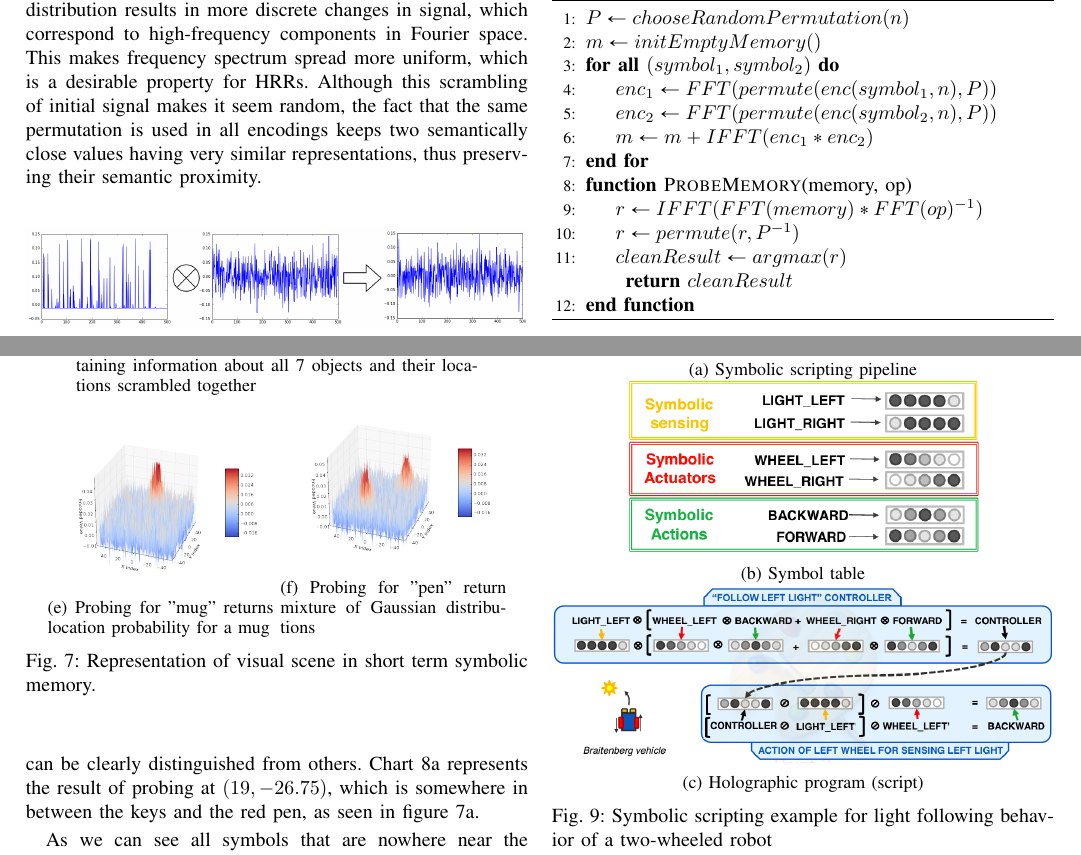
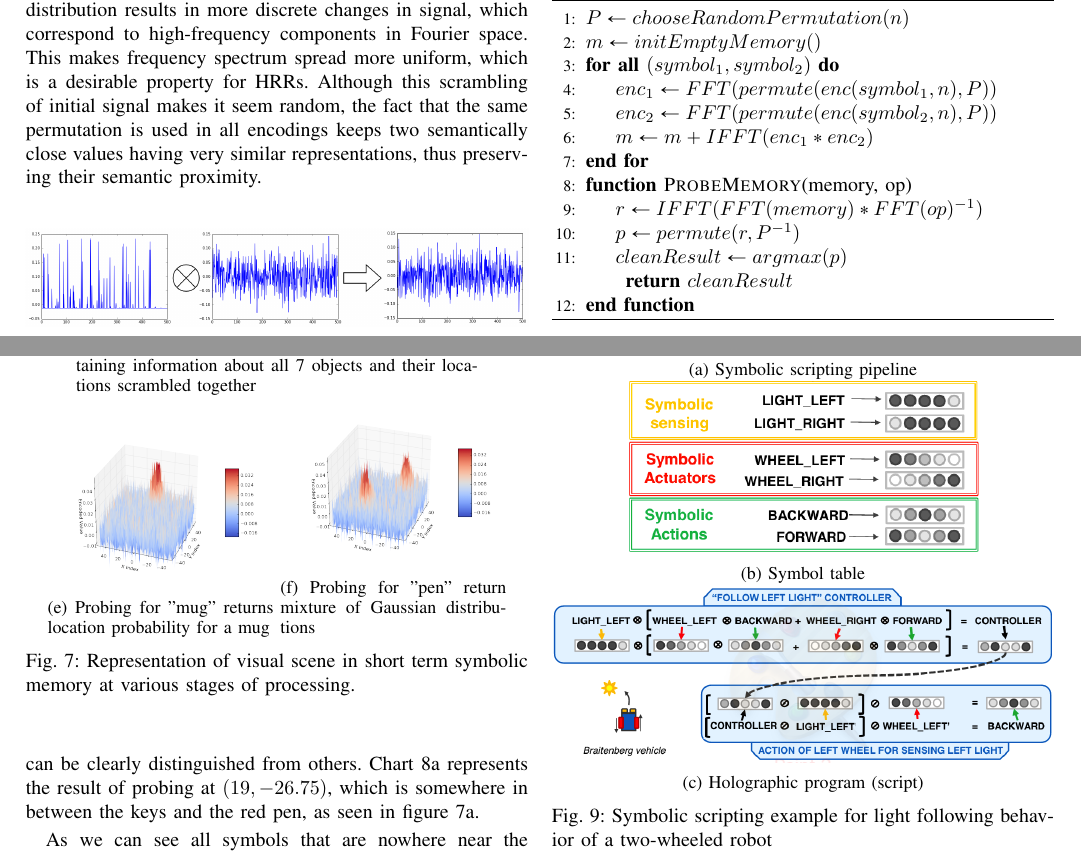
Before and after one commit to HBPNeurorobotics/holographic, a LaTeX paper (papers/hrr-paper/paper.tex): two parts of pages 4 and 6 of 7, joined at a grey line, cut so that both start at the same text. Compiled offline with pdfLaTeX; a missing font is replaced by an installed copy or a similar font; a LaTeX package or settings file that is missing is left out.

Commit message:
Corrected pseudocode.

```diff
--- a/papers/hrr-paper/paper.tex
+++ b/papers/hrr-paper/paper.tex
@@ -684,8 +684,8 @@ In figure \ref{perm-b} "ball" is being probed, and the result after inverse perm
 				\EndFor
 				\Function{ProbeMemory}{memory, op}
 				\State $r \gets IFFT(FFT(memory) * FFT(op)^{-1})$
-				\State $r \gets permute(r, P^{-1})$
-				\State $cleanResult \gets argmax(r)$
+				\State $p \gets permute(r, P^{-1})$
+				\State $cleanResult \gets argmax(p)$
 
 				\Return $cleanResult$
 				\EndFunction
@@ -796,7 +796,7 @@ In figure \ref{perm-b} "ball" is being probed, and the result after inverse perm
 			\label{fig:probing-double}
 		\end{subfigure}
 
-		\caption{Representation of visual scene in short term symbolic memory. }
+		\caption{Representation of visual scene in short term symbolic memory at various stages of processing. }
 
 	\end{figure}
 
```
